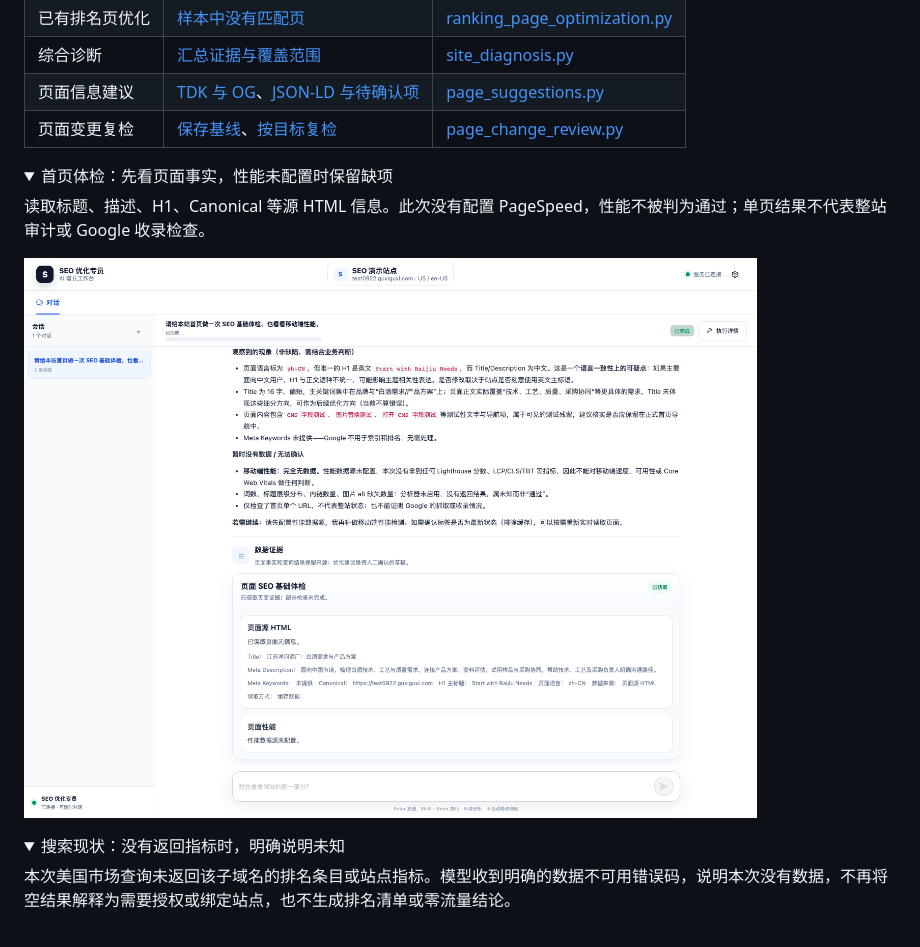
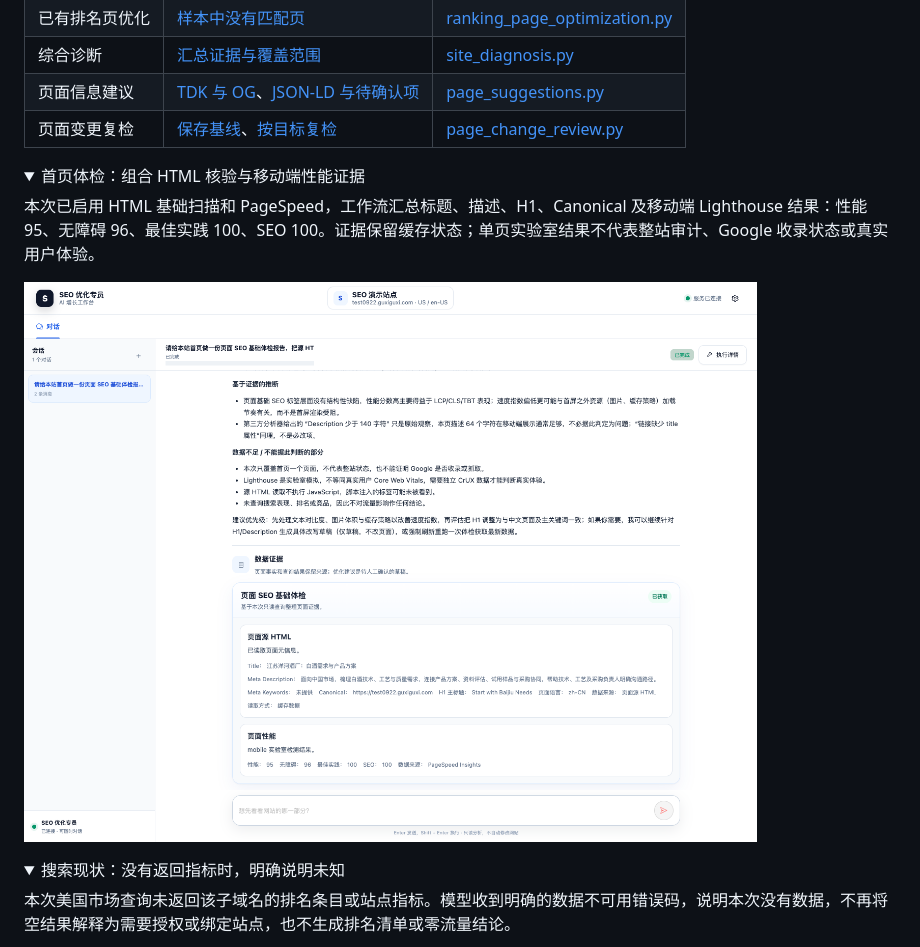
Before and after one commit to cheng-sir-0038/seo-diagnosis-agent, a Markdown page: docs/screenshots/README.md, the part around the change. Drawn GitHub-style; pictures changed too: docs/screenshots/02-page-audit.png; folded sections open.

```diff
--- a/docs/screenshots/README.md
+++ b/docs/screenshots/README.md
@@ -17,9 +17,9 @@
 | 页面变更复检 | [保存基线](09-page-review-baseline.png)、[按目标复检](10-page-change-review.png) | [page_change_review.py](../../src/seo_agent/workflows/page_change_review.py) |
 
 <details>
-<summary>首页体检：先看页面事实，性能未配置时保留缺项</summary>
+<summary>首页体检：组合 HTML 核验与移动端性能证据</summary>
 
-读取标题、描述、H1、Canonical 等源 HTML 信息。此次没有配置 PageSpeed，性能不被判为通过；单页结果不代表整站审计或 Google 收录检查。
+本次已启用 HTML 基础扫描和 PageSpeed，工作流汇总标题、描述、H1、Canonical 及移动端 Lighthouse 结果：性能 95、无障碍 96、最佳实践 100、SEO 100。证据保留缓存状态；单页实验室结果不代表整站审计、Google 收录状态或真实用户体验。
 
 ![首页 SEO 体检](02-page-audit.png)
 
```
Also changed, not shown: README.md (+14 -1 lines), 5 other files.
